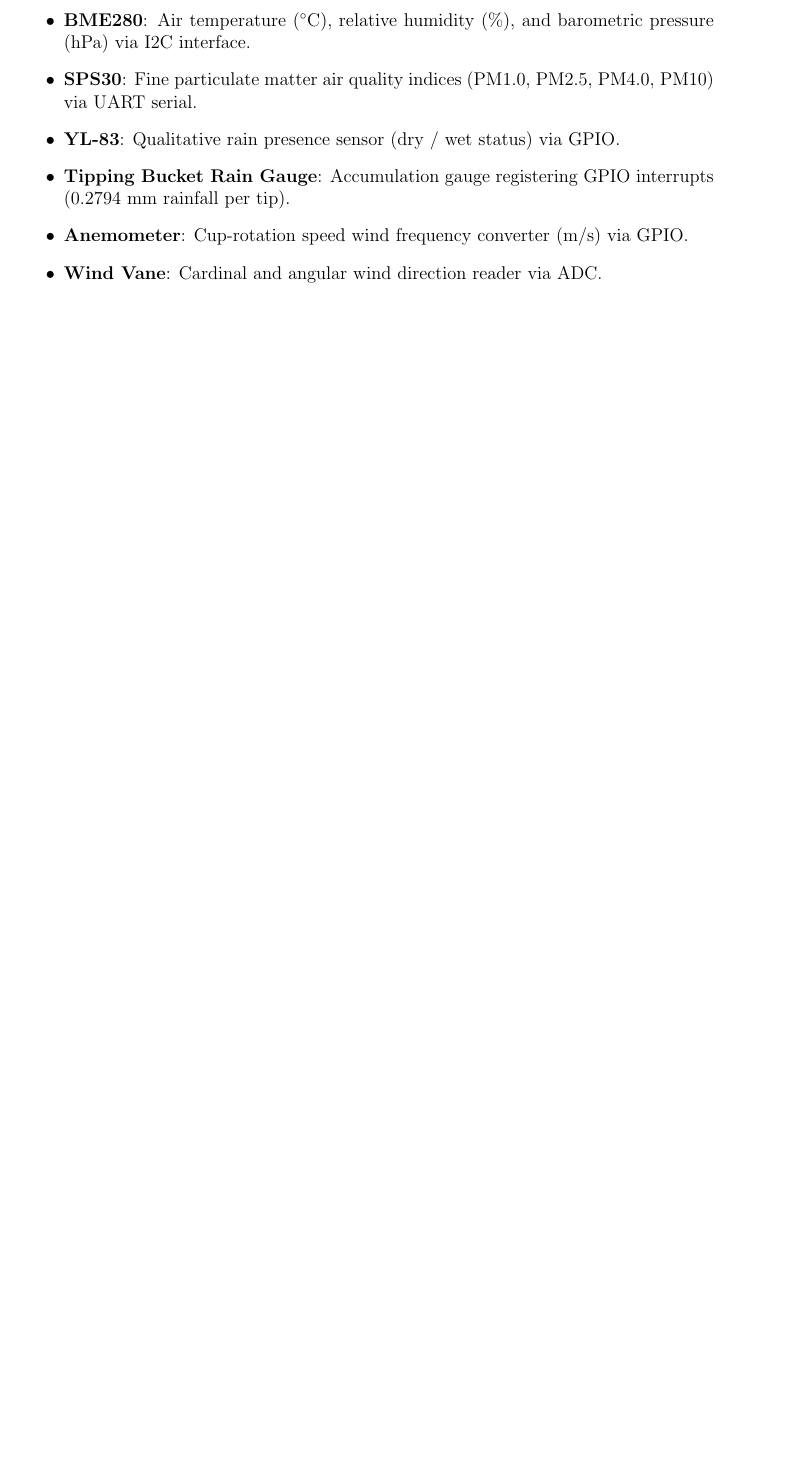
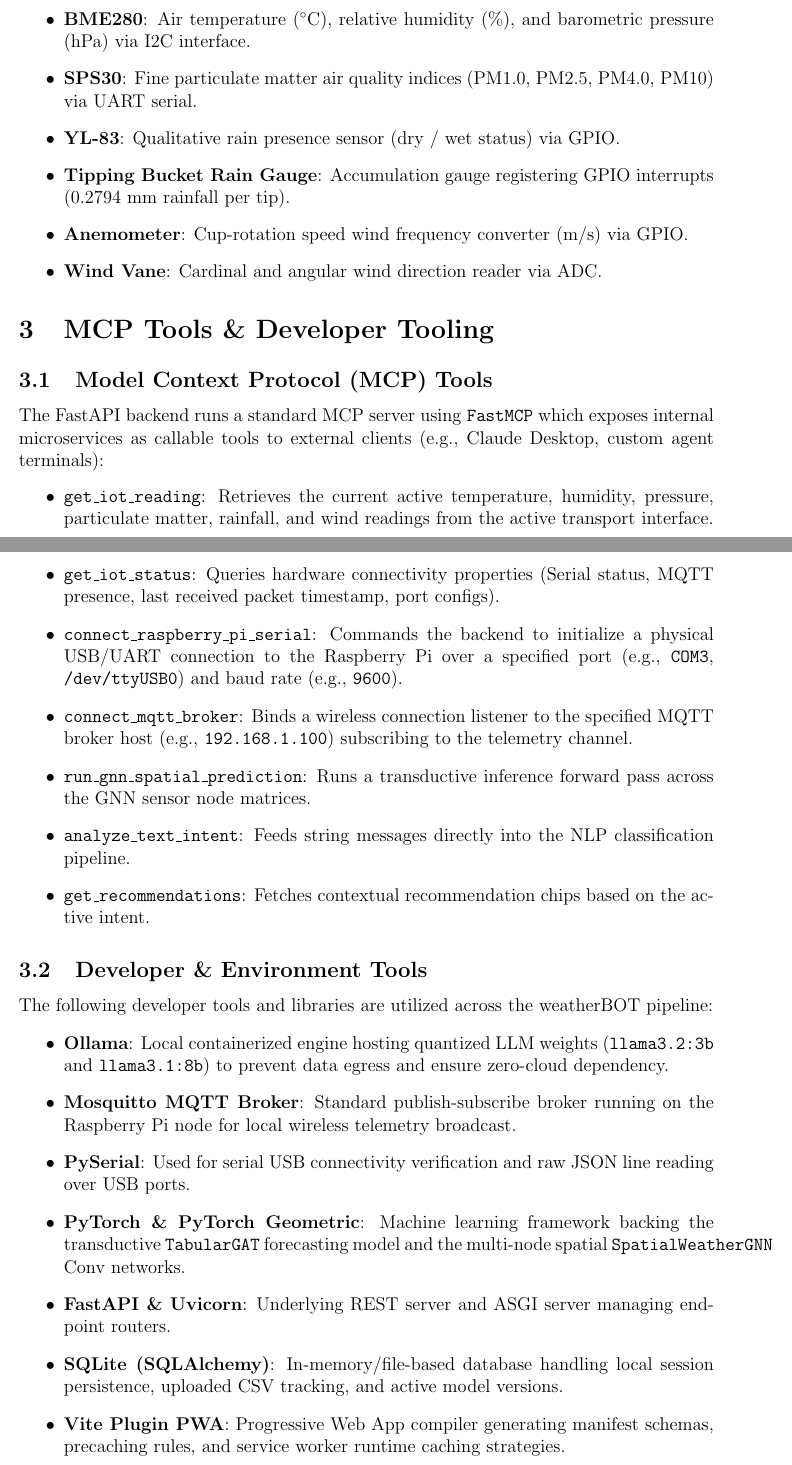
Before and after one commit to shaikhaidar/weather-chatbot, a LaTeX document (document/mannule.tex): part of page 3 of 13 before the commit and two parts of pages 3 and 4 of 14 after it, the two joined at a grey line, cut so that both start at the same text, the shorter picture padded with empty space. Compiled offline with pdfLaTeX.

Commit message:
docs: Include MCP and developer tools in manual files

```diff
--- a/document/mannule.tex
+++ b/document/mannule.tex
@@ -115,6 +115,34 @@
     \item \textbf{Tipping Bucket Rain Gauge}: Accumulation gauge registering GPIO interrupts (0.2794 mm rainfall per tip).
     \item \textbf{Anemometer}: Cup-rotation speed wind frequency converter (m/s) via GPIO.
     \item \textbf{Wind Vane}: Cardinal and angular wind direction reader via ADC.
+\end{itemize}
+
+\section{MCP Tools \& Developer Tooling}
+
+\subsection{Model Context Protocol (MCP) Tools}
+The FastAPI backend runs a standard MCP server using \texttt{FastMCP} which exposes internal microservices as callable tools to external clients (e.g., Claude Desktop, custom agent terminals):
+\begin{itemize}
+    \item \textbf{\texttt{get\_iot\_reading}}: Retrieves the current active temperature, humidity, pressure, particulate matter, rainfall, and wind readings from the active transport interface.
+    \item \textbf{\texttt{get\_iot\_status}}: Queries hardware connectivity properties (Serial status, MQTT presence, last received packet timestamp, port configs).
+    \item \textbf{\texttt{connect\_raspberry\_pi\_serial}}: Commands the backend to initialize a physical USB/UART connection to the Raspberry Pi over a specified port (e.g., \texttt{COM3}, \texttt{/dev/ttyUSB0}) and baud rate (e.g., \texttt{9600}).
+    \item \textbf{\texttt{connect\_mqtt\_broker}}: Binds a wireless connection listener to the specified MQTT broker host (e.g., \texttt{192.168.1.100}) subscribing to the telemetry channel.
+    \item \textbf{\texttt{run\_gnn\_spatial\_prediction}}: Runs a transductive inference forward pass across the GNN sensor node matrices.
+    \item \textbf{\texttt{analyze\_text\_intent}}: Feeds string messages directly into the NLP classification pipeline.
+    \item \textbf{\texttt{get\_recommendations}}: Fetches contextual recommendation chips based on the active intent.
+\end{itemize}
+
+\subsection{Developer \& Environment Tools}
+The following developer tools and libraries are utilized across the weatherBOT pipeline:
+\begin{itemize}
+    \item \textbf{Ollama}: Local containerized engine hosting quantized LLM weights (\texttt{llama3.2:3b} and \texttt{llama3.1:8b}) to prevent data egress and ensure zero-cloud dependency.
+    \item \textbf{Mosquitto MQTT Broker}: Standard publish-subscribe broker running on the Raspberry Pi node for local wireless telemetry broadcast.
+    \item \textbf{PySerial}: Used for serial USB connectivity verification and raw JSON line reading over USB ports.
+    \item \textbf{PyTorch \& PyTorch Geometric}: Machine learning framework backing the transductive \texttt{TabularGAT} forecasting model and the multi-node spatial \texttt{SpatialWeatherGNN} Conv networks.
+    \item \textbf{FastAPI \& Uvicorn}: Underlying REST server and ASGI server managing endpoint routers.
+    \item \textbf{SQLite (SQLAlchemy)}: In-memory/file-based database handling local session persistence, uploaded CSV tracking, and active model versions.
+    \item \textbf{Vite Plugin PWA}: Progressive Web App compiler generating manifest schemas, precaching rules, and service worker runtime caching strategies.
+    \item \textbf{Tailwind CSS v4 \& Shadcn/UI}: Modern UI components and styling configurations.
+    \item \textbf{ngrok / Cloudflare Tunnels}: Used during local testing to expose secure edge tunnels (\texttt{localhost:5173}) to external networks or validation platforms.
 \end{itemize}
 
 \section{Completed Work \& Milestones}
```
Also changed, not shown: 1 other file.
